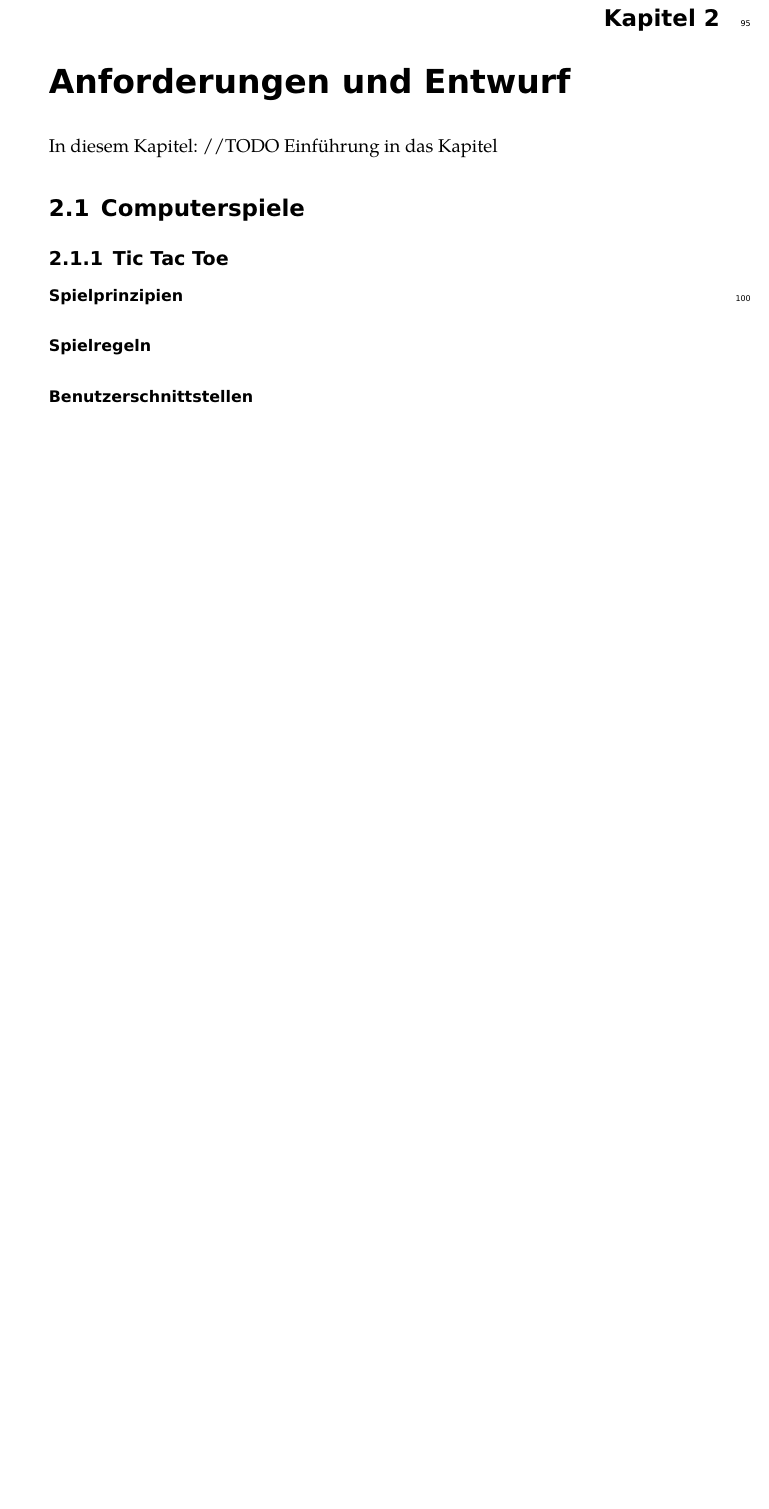
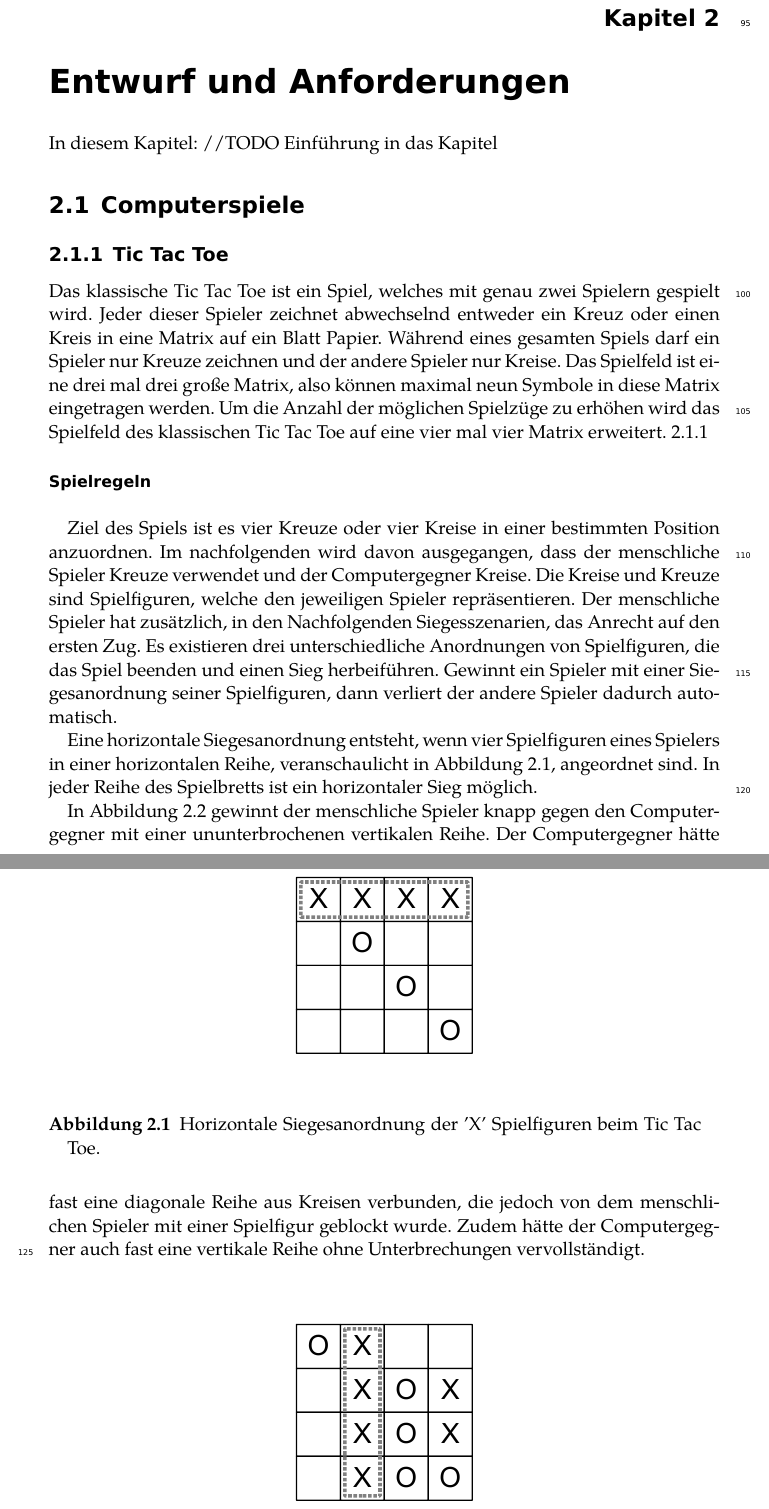
Before and after one commit to blackicetee/LATEX, a LaTeX book (BachelorarbeitLernverhaltenVonLernverfahren/bachelorarbeit_lernverfahren.tex, which reads BachelorarbeitLernverhaltenVonLernverfahren/inhalt/anforderungen_und_entwurf.tex): part of page 7 of 21 before the commit and two parts of pages 7 and 8 of 23 after it, the two joined at a grey line, cut so that both start at the same text, the shorter picture padded with empty space. The pictures show the PDF file BachelorarbeitLernverhaltenVonLernverfahren/bachelorarbeit_lernverfahren.pdf that the author committed with the source.

Commit message:
Started to write section tic tac toe game rules and user interface

```diff
--- a/BachelorarbeitLernverhaltenVonLernverfahren/inhalt/anforderungen_und_entwurf.tex
+++ b/BachelorarbeitLernverhaltenVonLernverfahren/inhalt/anforderungen_und_entwurf.tex
@@ -7,8 +7,12 @@ In diesem Kapitel: //TODO Einführung in das Kapitel
 \label{sec:computerspiele}
 
 \subsection{Tic Tac Toe}
-\paragraph{Spielprinzipien}
+\label{sec:ttt}
 
-\paragraph{Spielregeln}
+Das klassische Tic Tac Toe ist ein Spiel, welches mit genau zwei Spielern gespielt wird. Jeder dieser Spieler zeichnet abwechselnd entweder ein Kreuz oder einen Kreis in eine Matrix auf ein Blatt Papier. Während eines gesamten Spiels darf ein Spieler nur Kreuze zeichnen und der andere Spieler nur Kreise. Das Spielfeld ist eine drei mal drei große Matrix, also können maximal neun Symbole in diese Matrix eingetragen werden. Um die Anzahl der möglichen Spielzüge zu erhöhen wird das Spielfeld des klassischen Tic Tac Toe auf eine vier mal vier Matrix erweitert.
 
-\paragraph{Benutzerschnittstellen}
+\myparagraph{Spielregeln}
+
+Ziel des Spiels ist es vier Kreuze oder vier Kreise in einer bestimmten Position anzuordnen. Im nachfolgenden wird davon ausgegangen, dass der menschliche Spieler Kreuze verwendet und der Computergegner Kreise. Die Kreise und Kreuze sind Spielfiguren, welche den jeweiligen Spieler repräsentieren. Der menschliche Spieler hat zusätzlich, in den Nachfolgenden Siegesszenarien, das Anrecht auf den ersten Zug. Es existieren drei unterschiedliche Anordnungen von Spielfiguren, die das Spiel beenden und einen Sieg herbeiführen. Gewinnt ein Spieler mit einer Siegesanordnung seiner Spielfiguren, dann verliert der andere Spieler dadurch automatisch.
+
+Eine horizontale Siegesanordnung entsteht, wenn vier Spielfiguren eines Spielers in einer horizontalen Reihe, veranschaulicht in Abbildung \ref{fig:tttHorizontalerSieg}, angeordnet sind. In jeder Reihe des Spielbretts ist ein horizontaler Sieg möglich.
@@ -15,2 +20,5 @@ In diesem Kapitel: //TODO Einführung in das Kapitel
 \begin{figure}[htbp]
   \centering
+  \includegraphics[scale = 1]{inhalt/abbildungen/horizontaler_sieg.pdf}
+  \caption{Horizontale Siegesanordnung der 'X' Spielfiguren beim Tic Tac Toe.}
+  \label{fig:tttHorizontalerSieg}
@@ -22,2 +25,34 @@ In diesem Kapitel: //TODO Einführung in das Kapitel
 \end{figure}
 
+In Abbildung \ref{fig:tttVertikalerSieg} gewinnt der menschliche Spieler knapp gegen den Computergegner mit einer ununterbrochenen vertikalen Reihe. Der Computergegner hätte fast eine diagonale Reihe aus Kreisen verbunden, die jedoch von dem menschlichen Spieler mit einer Spielfigur geblockt wurde. Zudem hätte der Computergegner auch fast eine vertikale Reihe ohne Unterbrechungen vervollständigt.
+
+\begin{figure}[htbp]
+  \centering
+  \includegraphics[scale = 1]{inhalt/abbildungen/vertikaler_sieg.pdf}
+  \caption{Vertikale Siegesanordnung der 'X' Spielfiguren beim Tic Tac Toe.}
+  \label{fig:tttVertikalerSieg}
+\end{figure}
+
+Die dritte und letzte Anordnungsvariante der Spielfiguren, welche zu einem Sieg eines Spielers führt, ist die diagonale Verbindung von vier Spielfiguren eines Spielers. In Abbildung \ref{fig:tttDiagonalerSieg} gewinnt der Computergegner mit einer diagonalen Anordnung von vier Spielfiguren ohne Unterbrechung einer gegnerischen Spielfigur.
+
+\begin{figure}[htbp]
+  \centering
+  \includegraphics[scale = 1]{inhalt/abbildungen/diagonaler_sieg.pdf}
+  \caption{Diagonale Siegesanordnung der 'O' Spielfiguren beim Tic Tac Toe.}
+  \label{fig:tttDiagonalerSieg}
+\end{figure}
+
+Insgesamt existieren vier vertikale, vier horizontale und zwei diagonale Anordnungen der Spielfiguren, welche einen Sieg herbeiführen würden, also zehn verschiedene Siegesanordnungen. Was passiert jedoch, wenn keine der zehn möglichen Siegesanordnungen auftritt?
+
+Dann gewinnt bzw. verliert keiner der beiden Spieler und es entsteht ein Unentschieden. Sind die beiden Kontrahenten gleich gut, erfahren oder verwenden die selben Strategien, dann tritt ein Unentschieden möglicherweise öfter oder andauernd ein.
+
+\myparagraph{Benutzerschnittstellen}
+
+Der Benutzer kann seine Kreuze auf das Spielbrett setzen indem er ein vorher vom Spiel definiertes Zahlentupel über die Tastatur eingibt. Welche Zahlentupel ein Kreuz an welche Stelle setzt ist in Abbildung \ref{fig:kreiseUndKreuzeSetzen} definiert. Sollte der menschliche Spieler keines der erlaubten Zahlentupel eingeben, dann wird er darauf hingewiesen, welche Steuerungsmöglichkeiten zum setzen der Spielfiguren ihm zur Verfügung stehen.
+
+\begin{figure}[htbp]
+  \centering
+  \includegraphics[scale = 1]{inhalt/abbildungen/vier_mal_vier_matrix.pdf}
+  \caption{Steuerung des Setzen der Spielfiguren auf dem Tic Tac Toe Spielbrett.}
+  \label{fig:kreiseUndKreuzeSetzen}
+\end{figure}
```
Also changed, not shown: BachelorarbeitLernverhaltenVonLernverfahren/präambel/befehle.tex (+3 -0 lines), BachelorarbeitLernverhaltenVonLernverfahren/bachelorarbeit_lernverfahren.pdf, BachelorarbeitLernverhaltenVonLernverfahren/inhalt/abbildungen/diagonaler_sieg.pdf (added), BachelorarbeitLernverhaltenVonLernverfahren/inhalt/abbildungen/horizontaler_sieg.pdf (added), BachelorarbeitLernverhaltenVonLernverfahren/inhalt/abbildungen/vertikaler_sieg.pdf (added), BachelorarbeitLernverhaltenVonLernverfahren/inhalt/anforderungen_und_entwurf.tex (27 more changed lines), 12 other files.
